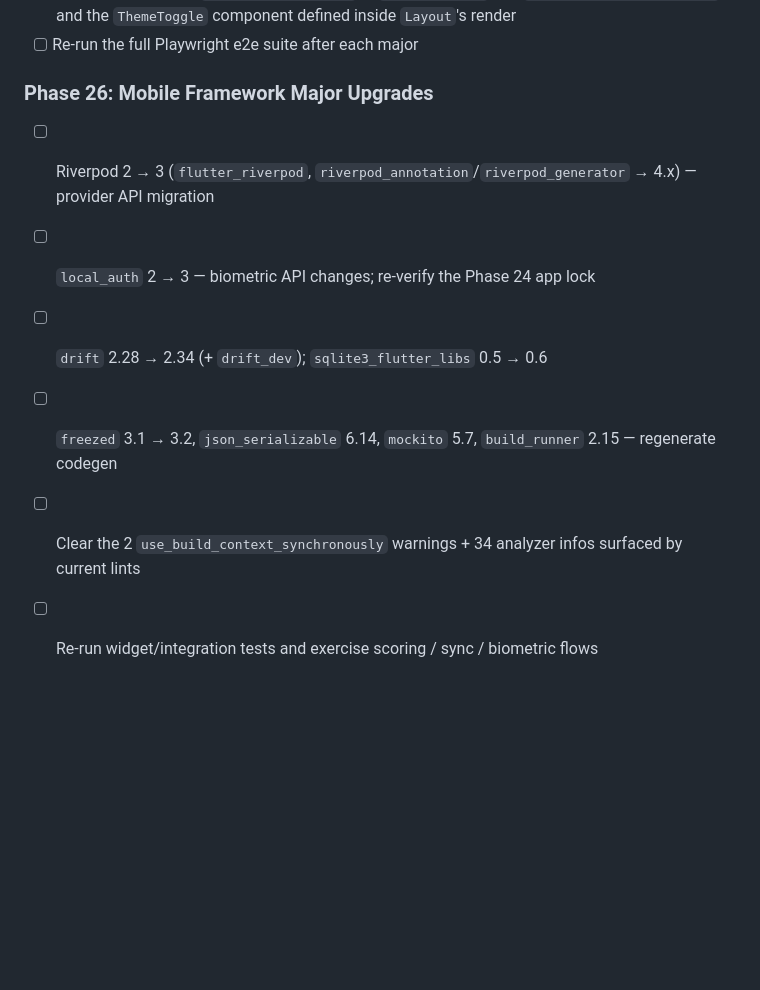
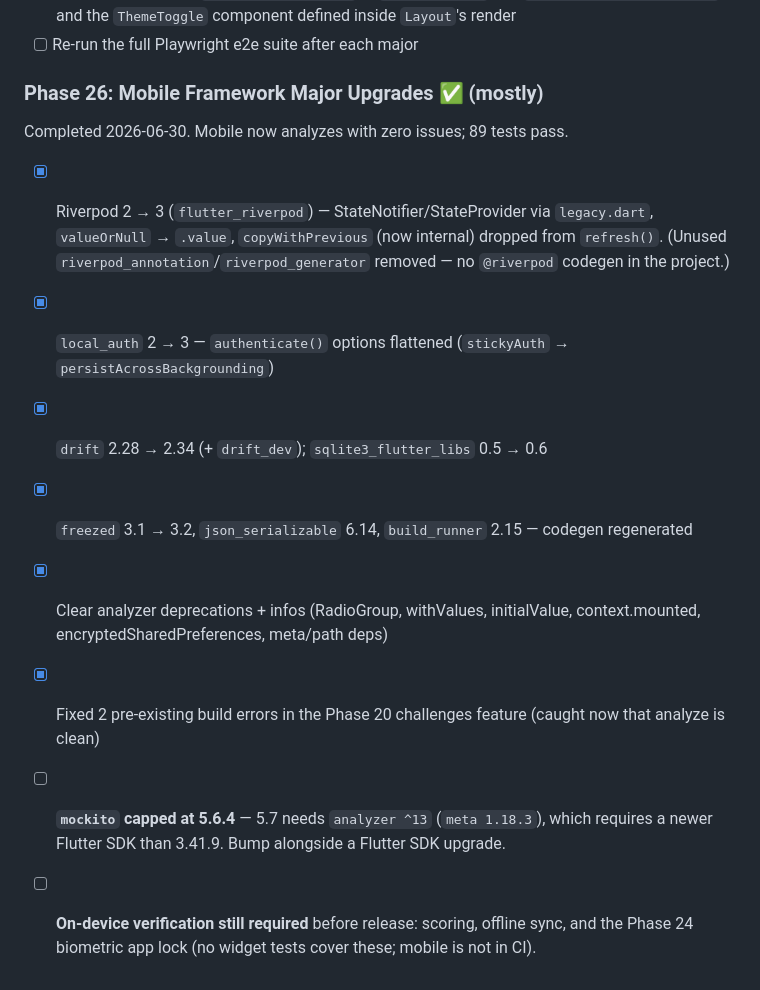
Before and after one commit to whtdrgn101/quiver-score, a Markdown page: ROADMAP.md, the part around the change. Rendered like a GitHub page; blank space fills up the shorter version.

Commit message:
docs: mark Phase 26 mobile upgrades complete
Co-Authored-By: Claude Opus 4.8 <noreply@anthropic.com>

```diff
--- a/ROADMAP.md
+++ b/ROADMAP.md
@@ -170,11 +170,15 @@ needs its own branch and test pass.
 - [ ] Adopt `eslint-plugin-react-hooks` 7.1 stricter rules (currently pinned at `~7.0.1`) and fix the 3 findings it surfaces: `set-state-in-effect` in `Layout.jsx:22` and `AttachmentGallery.jsx:36`, and the `ThemeToggle` component defined inside `Layout`'s render
 - [ ] Re-run the full Playwright e2e suite after each major
 
-### Phase 26: Mobile Framework Major Upgrades
+### Phase 26: Mobile Framework Major Upgrades ✅ (mostly)
 
-- [ ] Riverpod 2 → 3 (`flutter_riverpod`, `riverpod_annotation`/`riverpod_generator` → 4.x) — provider API migration
-- [ ] `local_auth` 2 → 3 — biometric API changes; re-verify the Phase 24 app lock
-- [ ] `drift` 2.28 → 2.34 (+ `drift_dev`); `sqlite3_flutter_libs` 0.5 → 0.6
-- [ ] `freezed` 3.1 → 3.2, `json_serializable` 6.14, `mockito` 5.7, `build_runner` 2.15 — regenerate codegen
-- [ ] Clear the 2 `use_build_context_synchronously` warnings + 34 analyzer infos surfaced by current lints
-- [ ] Re-run widget/integration tests and exercise scoring / sync / biometric flows
+Completed 2026-06-30. Mobile now analyzes with zero issues; 89 tests pass.
+
+- [x] Riverpod 2 → 3 (`flutter_riverpod`) — StateNotifier/StateProvider via `legacy.dart`, `valueOrNull` → `.value`, `copyWithPrevious` (now internal) dropped from `refresh()`. (Unused `riverpod_annotation`/`riverpod_generator` removed — no `@riverpod` codegen in the project.)
+- [x] `local_auth` 2 → 3 — `authenticate()` options flattened (`stickyAuth` → `persistAcrossBackgrounding`)
+- [x] `drift` 2.28 → 2.34 (+ `drift_dev`); `sqlite3_flutter_libs` 0.5 → 0.6
+- [x] `freezed` 3.1 → 3.2, `json_serializable` 6.14, `build_runner` 2.15 — codegen regenerated
+- [x] Clear analyzer deprecations + infos (RadioGroup, withValues, initialValue, context.mounted, encryptedSharedPreferences, meta/path deps)
+- [x] Fixed 2 pre-existing build errors in the Phase 20 challenges feature (caught now that analyze is clean)
+- [ ] **`mockito` capped at 5.6.4** — 5.7 needs `analyzer ^13` (`meta 1.18.3`), which requires a newer Flutter SDK than 3.41.9. Bump alongside a Flutter SDK upgrade.
+- [ ] **On-device verification still required** before release: scoring, offline sync, and the Phase 24 biometric app lock (no widget tests cover these; mobile is not in CI).
```
